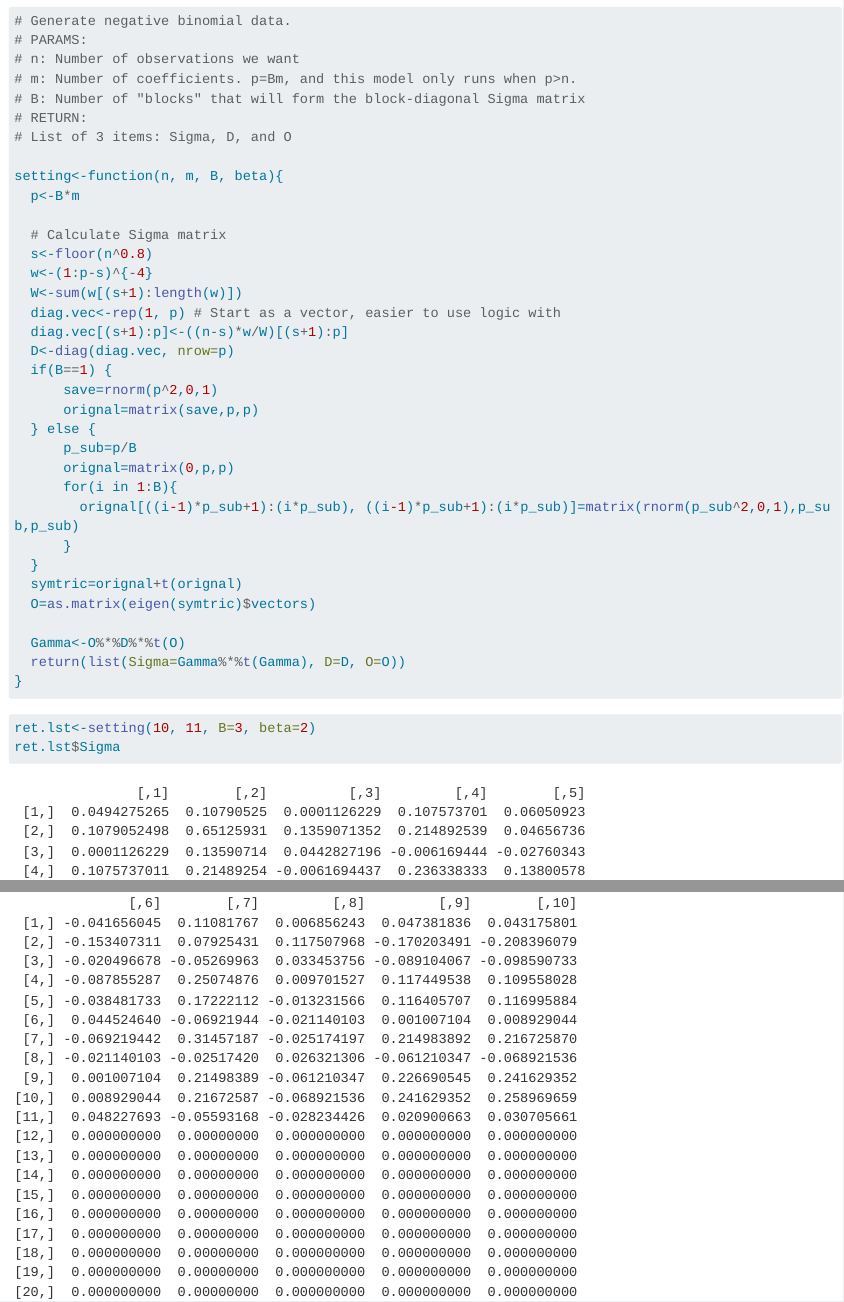
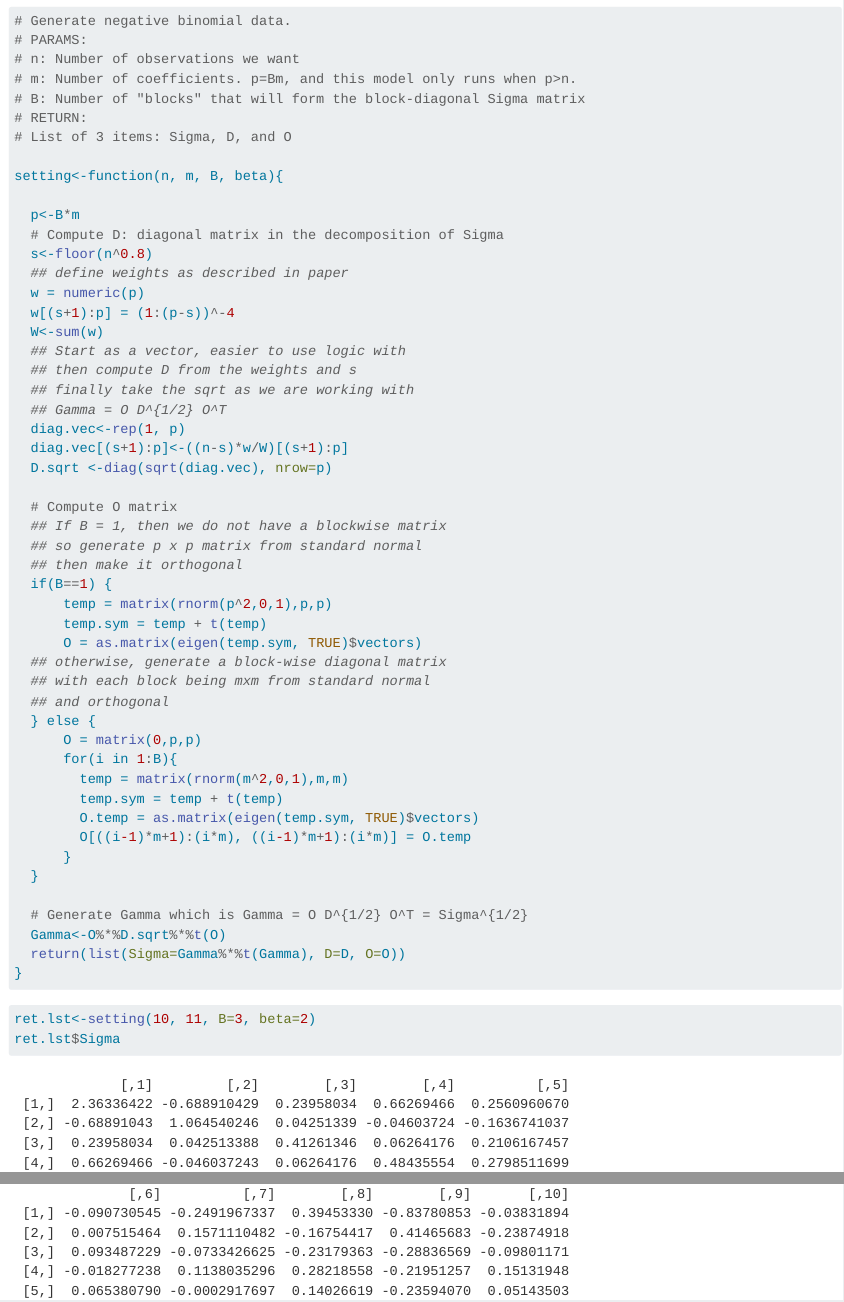
Before and after one commit to connor-mcneill/st793-project, a Quarto document (Code/Simulation.qmd): the page in a window 1100 px wide, from 260 px down, and a second part further down, joined at a grey line. Rendered offline with R 4.5, knitr and Pandoc in place of Quarto, with nearby package versions; code that draws random numbers runs with fixed seeds of ours; long lines of code are wrapped.

Commit message:
update sigma generation

````diff
--- a/Code/Simulation.qmd
+++ b/Code/Simulation.qmd
@@ -23,29 +23,45 @@ require(parallel)
 # List of 3 items: Sigma, D, and O
 
 setting<-function(n, m, B, beta){
+
   p<-B*m
+  # Compute D: diagonal matrix in the decomposition of Sigma
+  s<-floor(n^0.8)
+  ## define weights as described in paper
+  w = numeric(p)
+  w[(s+1):p] = (1:(p-s))^-4
+  W<-sum(w)
+  ## Start as a vector, easier to use logic with
+  ## then compute D from the weights and s
+  ## finally take the sqrt as we are working with
+  ## Gamma = O D^{1/2} O^T
+  diag.vec<-rep(1, p)
+  diag.vec[(s+1):p]<-((n-s)*w/W)[(s+1):p]
+  D.sqrt <-diag(sqrt(diag.vec), nrow=p)
 
-  # Calculate Sigma matrix
-  s<-floor(n^0.8)
-  w<-(1:p-s)^{-4}
-  W<-sum(w[(s+1):length(w)])
-  diag.vec<-rep(1, p) # Start as a vector, easier to use logic with
-  diag.vec[(s+1):p]<-((n-s)*w/W)[(s+1):p]
-  D<-diag(diag.vec, nrow=p)
+  # Compute O matrix
+  ## If B = 1, then we do not have a blockwise matrix
+  ## so generate p x p matrix from standard normal
+  ## then make it orthogonal
   if(B==1) {
-      save=rnorm(p^2,0,1)
-      orignal=matrix(save,p,p)
+      temp = matrix(rnorm(p^2,0,1),p,p)
+      temp.sym = temp + t(temp)
+      O = as.matrix(eigen(temp.sym, TRUE)$vectors)
+  ## otherwise, generate a block-wise diagonal matrix
+  ## with each block being mxm from standard normal
+  ## and orthogonal
   } else {
-      p_sub=p/B
-      orignal=matrix(0,p,p)
+      O = matrix(0,p,p)
       for(i in 1:B){
-        orignal[((i-1)*p_sub+1):(i*p_sub), ((i-1)*p_sub+1):(i*p_sub)]=matrix(rnorm(p_sub^2,0,1),p_sub,p_sub)
+        temp = matrix(rnorm(m^2,0,1),m,m)
+        temp.sym = temp + t(temp)
+        O.temp = as.matrix(eigen(temp.sym, TRUE)$vectors)
+        O[((i-1)*m+1):(i*m), ((i-1)*m+1):(i*m)] = O.temp
       }
   }
-  symtric=orignal+t(orignal)
-  O=as.matrix(eigen(symtric)$vectors)
 
-  Gamma<-O%*%D%*%t(O)
+  # Generate Gamma which is Gamma = O D^{1/2} O^T = Sigma^{1/2}
+  Gamma<-O%*%D.sqrt%*%t(O)
   return(list(Sigma=Gamma%*%t(Gamma), D=D, O=O))
 }
 ```
````
